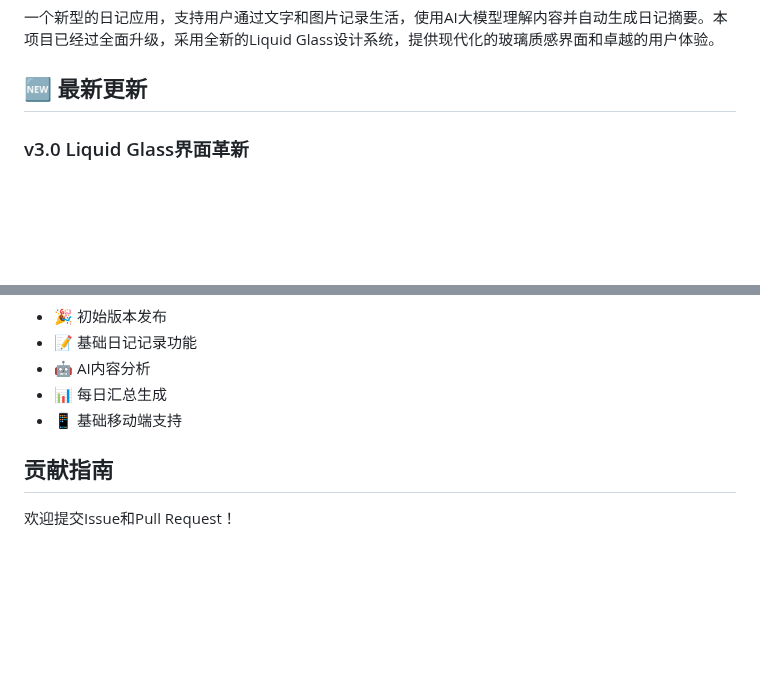
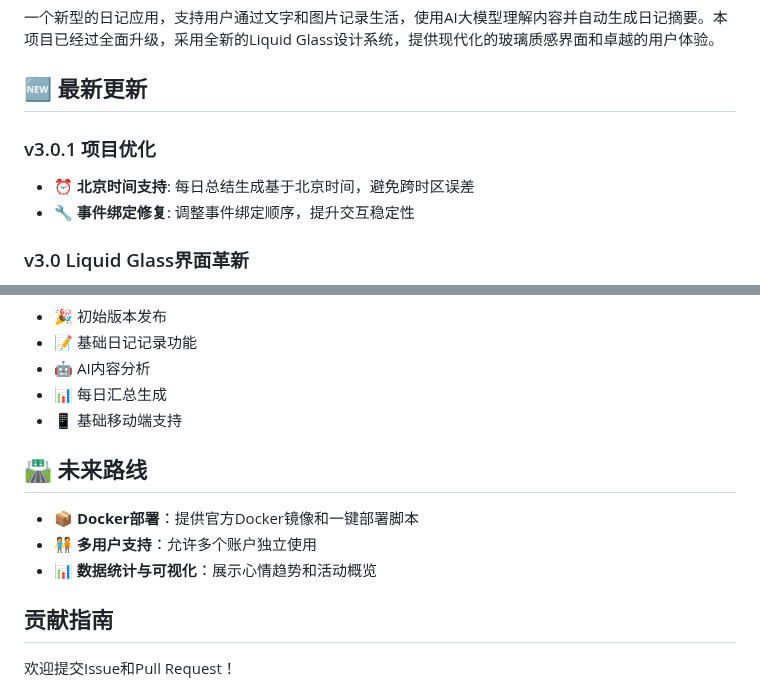
Before and after one commit to zhuchenyu2008/AI-Diary, a Markdown page: README.md, 2 parts joined by grey strips. Rendered like a GitHub page; blank space fills up the shorter version.

Commit message:
docs: update docs with timezone and roadmap

```diff
--- a/README.md
+++ b/README.md
@@ -3,6 +3,10 @@
 一个新型的日记应用，支持用户通过文字和图片记录生活，使用AI大模型理解内容并自动生成日记摘要。本项目已经过全面升级，采用全新的Liquid Glass设计系统，提供现代化的玻璃质感界面和卓越的用户体验。
 
 ## 🆕 最新更新
+
+### v3.0.1 项目优化
+- **⏰ 北京时间支持**: 每日总结生成基于北京时间，避免跨时区误差
+- **🔧 事件绑定修复**: 调整事件绑定顺序，提升交互稳定性
 
 ### v3.0 Liquid Glass界面革新
 - **🎨 Liquid Glass设计系统**: 全新的现代化界面设计，采用玻璃质感和流体动画
@@ -428,6 +432,12 @@ A: 备份 `src/database/app.db` 文件即可。
 - 📊 每日汇总生成
 - 📱 基础移动端支持
 
+## 🛣️ 未来路线
+
+- 📦 **Docker部署**：提供官方Docker镜像和一键部署脚本
+- 🧑‍🤝‍🧑 **多用户支持**：允许多个账户独立使用
+- 📊 **数据统计与可视化**：展示心情趋势和活动概览
+
 ## 贡献指南
 
 欢迎提交Issue和Pull Request！
```
Also changed, not shown: API_Documentation.md (+3 -1 lines).
